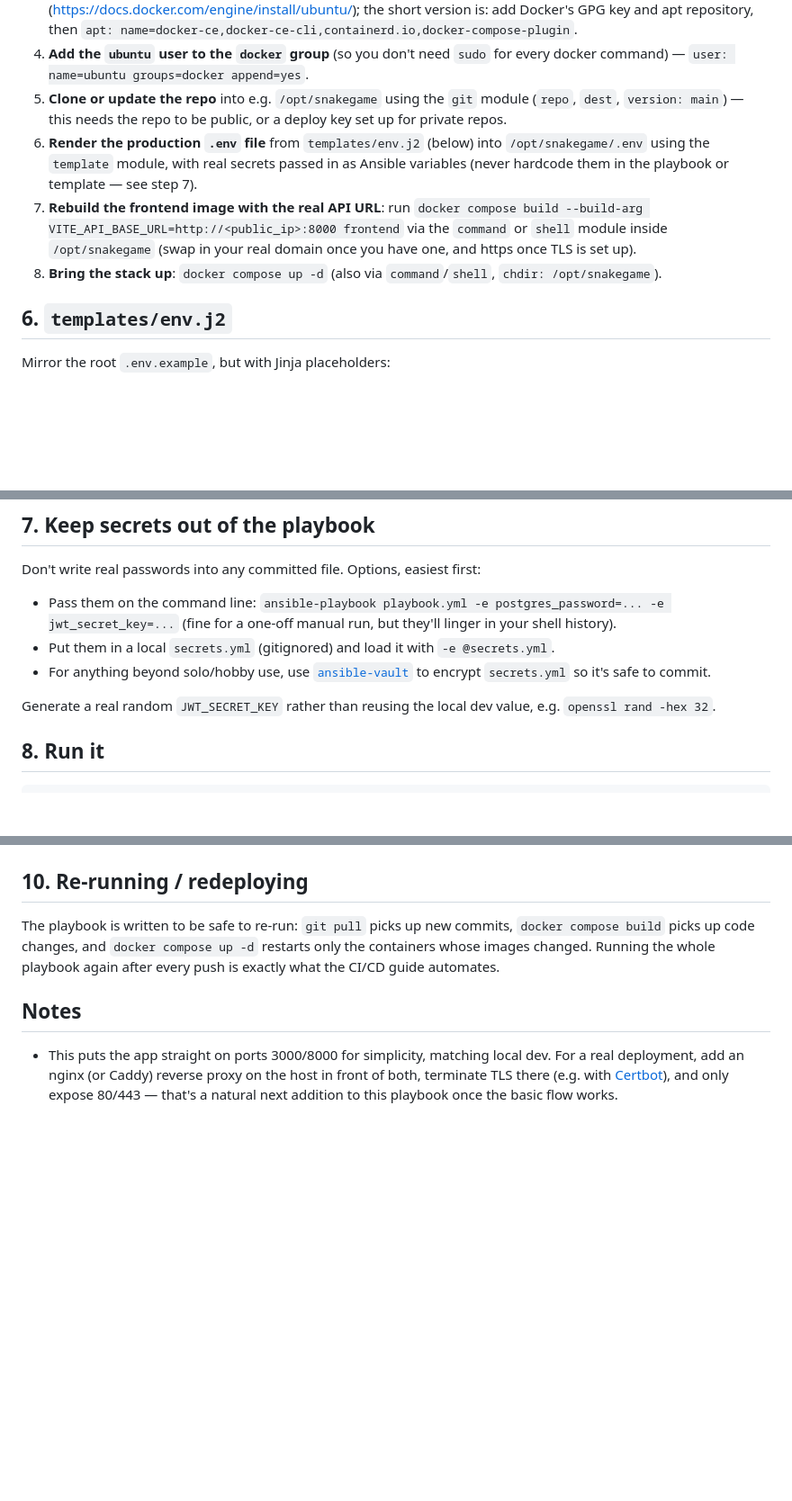
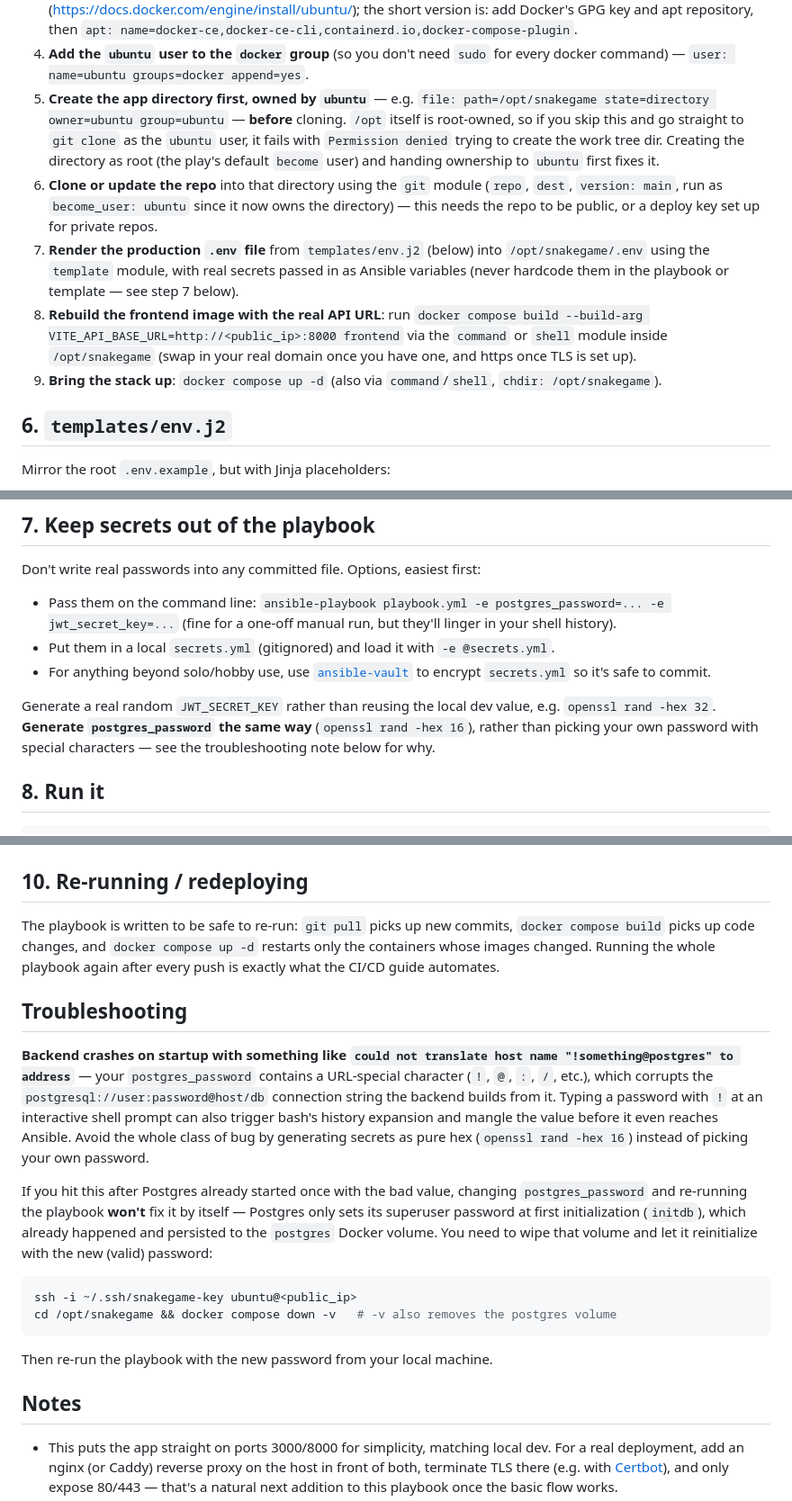
Before and after one commit to HamadS-IT/snake-game, a Markdown page: devops/ansible/README.md, 3 parts joined by grey strips. Shown at 90% size. GitHub-like rendering; blank space fills up the shorter version.

````diff
--- a/devops/ansible/README.md
+++ b/devops/ansible/README.md
@@ -60,18 +60,26 @@ tasks in this order:
    `apt: name=docker-ce,docker-ce-cli,containerd.io,docker-compose-plugin`.
 4. **Add the `ubuntu` user to the `docker` group** (so you don't need `sudo`
    for every docker command) — `user: name=ubuntu groups=docker append=yes`.
-5. **Clone or update the repo** into e.g. `/opt/snakegame` using the `git`
-   module (`repo`, `dest`, `version: main`) — this needs the repo to be
-   public, or a deploy key set up for private repos.
-6. **Render the production `.env` file** from `templates/env.j2` (below)
+5. **Create the app directory first, owned by `ubuntu`** — e.g.
+   `file: path=/opt/snakegame state=directory owner=ubuntu group=ubuntu` —
+   **before** cloning. `/opt` itself is root-owned, so if you skip this and
+   go straight to `git clone` as the `ubuntu` user, it fails with
+   `Permission denied` trying to create the work tree dir. Creating the
+   directory as root (the play's default `become` user) and handing
+   ownership to `ubuntu` first fixes it.
+6. **Clone or update the repo** into that directory using the `git` module
+   (`repo`, `dest`, `version: main`, run as `become_user: ubuntu` since it
+   now owns the directory) — this needs the repo to be public, or a deploy
+   key set up for private repos.
+7. **Render the production `.env` file** from `templates/env.j2` (below)
    into `/opt/snakegame/.env` using the `template` module, with real
    secrets passed in as Ansible variables (never hardcode them in the
-   playbook or template — see step 7).
-7. **Rebuild the frontend image with the real API URL**: run
+   playbook or template — see step 7 below).
+8. **Rebuild the frontend image with the real API URL**: run
    `docker compose build --build-arg VITE_API_BASE_URL=http://<public_ip>:8000 frontend`
    via the `command` or `shell` module inside `/opt/snakegame` (swap in your
    real domain once you have one, and https once TLS is set up).
-8. **Bring the stack up**:
+9. **Bring the stack up**:
    `docker compose up -d` (also via `command`/`shell`, `chdir: /opt/snakegame`).
 
 ## 6. `templates/env.j2`
@@ -98,7 +106,9 @@ Don't write real passwords into any committed file. Options, easiest first:
   to encrypt `secrets.yml` so it's safe to commit.
 
 Generate a real random `JWT_SECRET_KEY` rather than reusing the local dev
-value, e.g. `openssl rand -hex 32`.
+value, e.g. `openssl rand -hex 32`. **Generate `postgres_password` the same
+way** (`openssl rand -hex 16`), rather than picking your own password with
+special characters — see the troubleshooting note below for why.
 
 ## 8. Run it
 
@@ -124,6 +134,30 @@ commits, `docker compose build` picks up code changes, and
 Running the whole playbook again after every push is exactly what the
 CI/CD guide automates.
 
+## Troubleshooting
+
+**Backend crashes on startup with something like
+`could not translate host name "!something@postgres" to address`** — your
+`postgres_password` contains a URL-special character (`!`, `@`, `:`, `/`,
+etc.), which corrupts the `postgresql://user:password@host/db` connection
+string the backend builds from it. Typing a password with `!` at an
+interactive shell prompt can also trigger bash's history expansion and
+mangle the value before it even reaches Ansible. Avoid the whole class of
+bug by generating secrets as pure hex (`openssl rand -hex 16`) instead of
+picking your own password.
+
+If you hit this after Postgres already started once with the bad value,
+changing `postgres_password` and re-running the playbook **won't** fix it
+by itself — Postgres only sets its superuser password at first
+initialization (`initdb`), which already happened and persisted to the
+`postgres` Docker volume. You need to wipe that volume and let it
+reinitialize with the new (valid) password:
+```bash
+ssh -i ~/.ssh/snakegame-key ubuntu@<public_ip>
+cd /opt/snakegame && docker compose down -v   # -v also removes the postgres volume
+```
+Then re-run the playbook with the new password from your local machine.
+
 ## Notes
 
 - This puts the app straight on ports 3000/8000 for simplicity, matching
````
Also changed, not shown: devops/cicd/README.md (+34 -0 lines), devops/terraform/README.md (+45 -8 lines).
